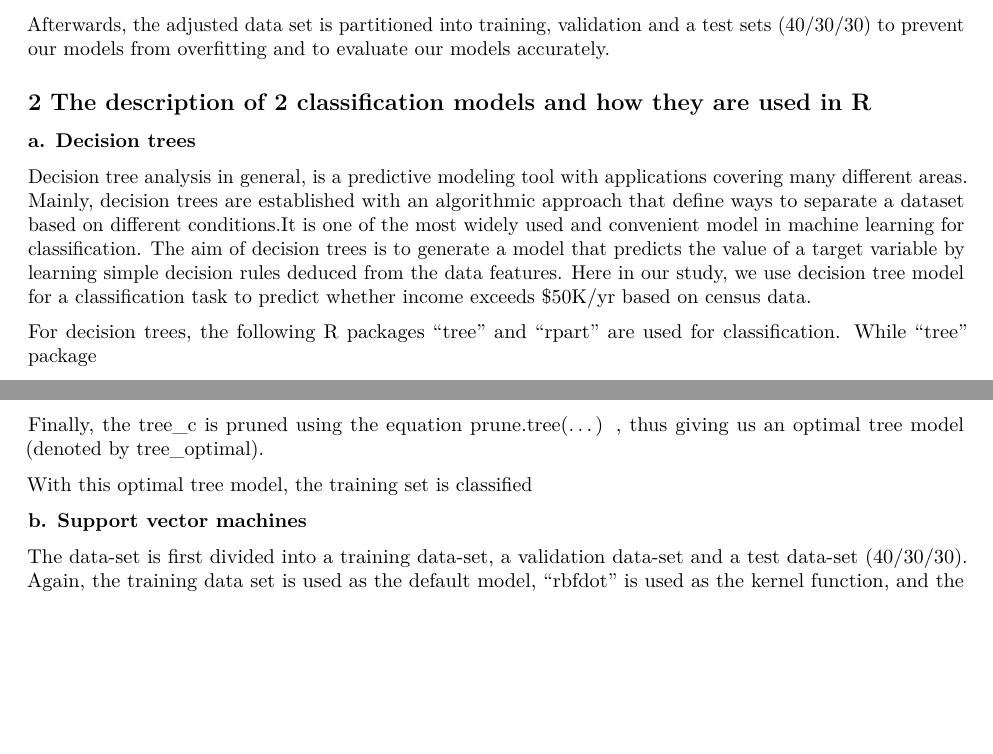
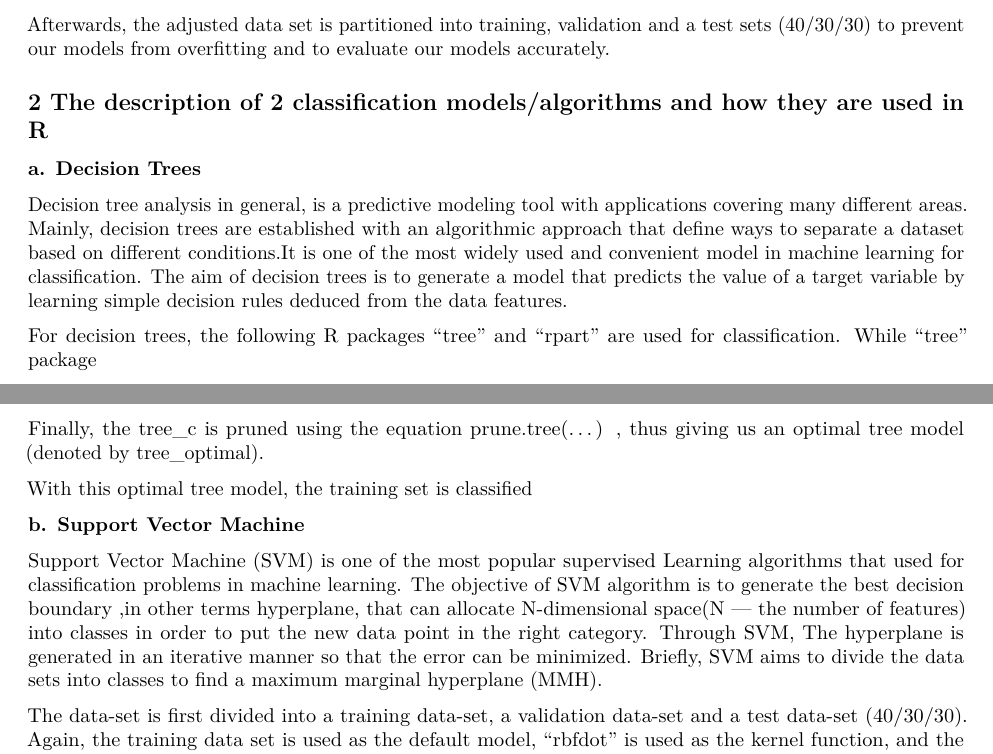
Before and after one commit to Crispy-tuna/LabBlock2_V2, an R Markdown document (Lab_block2/Block2_EDITED.Rmd): two parts of pages 2 and 3 of 9 before the commit and two parts of pages 2 and 3 of 10 after it, joined at a grey line, cut so that both start at the same text, the shorter picture padded with empty space. Rendered offline with R 4.5, knitr and Pandoc, then LaTeX, with nearby package versions; some code elsewhere in the file could not run offline; common packages that the code uses without loading them are loaded.

Commit message:
Update Block2_EDITED.Rmd

```diff
--- a/Lab_block2/Block2_EDITED.Rmd
+++ b/Lab_block2/Block2_EDITED.Rmd
@@ -31,12 +31,12 @@ The total number of observations in the adult data set are 48842 that contain a
 
 Afterwards, the adjusted data set is partitioned into training, validation and a test sets (40/30/30) to prevent our models from overfitting and to evaluate our models accurately.
 
-**2 The description of 2 classification models and how they are used in R**
+**2 The description of 2 classification models/algorithms and how they are used in R**
 ---
 
-**a. Decision trees**
+**a. Decision Trees**
 
-Decision tree analysis in general, is a predictive modeling tool with applications covering many different areas. Mainly, decision trees are established with an algorithmic approach that define ways to separate a dataset based on different conditions.It is one of the most widely used and convenient model in machine learning for classification. The aim of decision trees is to generate a model that predicts the value of a target variable by learning simple decision rules deduced from the data features. Here in our study, we use decision tree model for a classification task to predict whether income exceeds $50K/yr based on census data.
+Decision tree analysis in general, is a predictive modeling tool with applications covering many different areas. Mainly, decision trees are established with an algorithmic approach that define ways to separate a dataset based on different conditions.It is one of the most widely used and convenient model in machine learning for classification. The aim of decision trees is to generate a model that predicts the value of a target variable by learning simple decision rules deduced from the data features.
 
 For decision trees, the following R packages "tree" and "rpart" are used for classification. While "tree" package
 
@@ -51,7 +51,9 @@ Finally, the tree_c is pruned using the equation prune.tree(...) , thus giving u
 With this optimal tree model, the training set is classified
 
 
-**b. Support vector machines**
+**b. Support Vector Machine**
+
+Support Vector Machine (SVM) is one of the most popular supervised Learning algorithms that used for classification problems in machine learning. The objective of SVM algorithm is to generate the best decision boundary ,in other terms hyperplane, that can allocate N-dimensional space(N — the number of features) into classes in order to put the new data point in the right category. Through SVM, The hyperplane is generated in an iterative manner so that the error can be minimized. Briefly, SVM aims to divide the data sets into classes to find a maximum marginal hyperplane (MMH).
 
 The data-set is first divided into a training data-set, a validation data-set and a test data-set (40/30/30). Again, the training data set is used as the default model, "rbfdot" is used as the kernel function, and the parameter sigma is set to 0.01. The model is constructed with different parameters. The best parameters are determined by the classification errors returned from the validation data-set.
 
```
